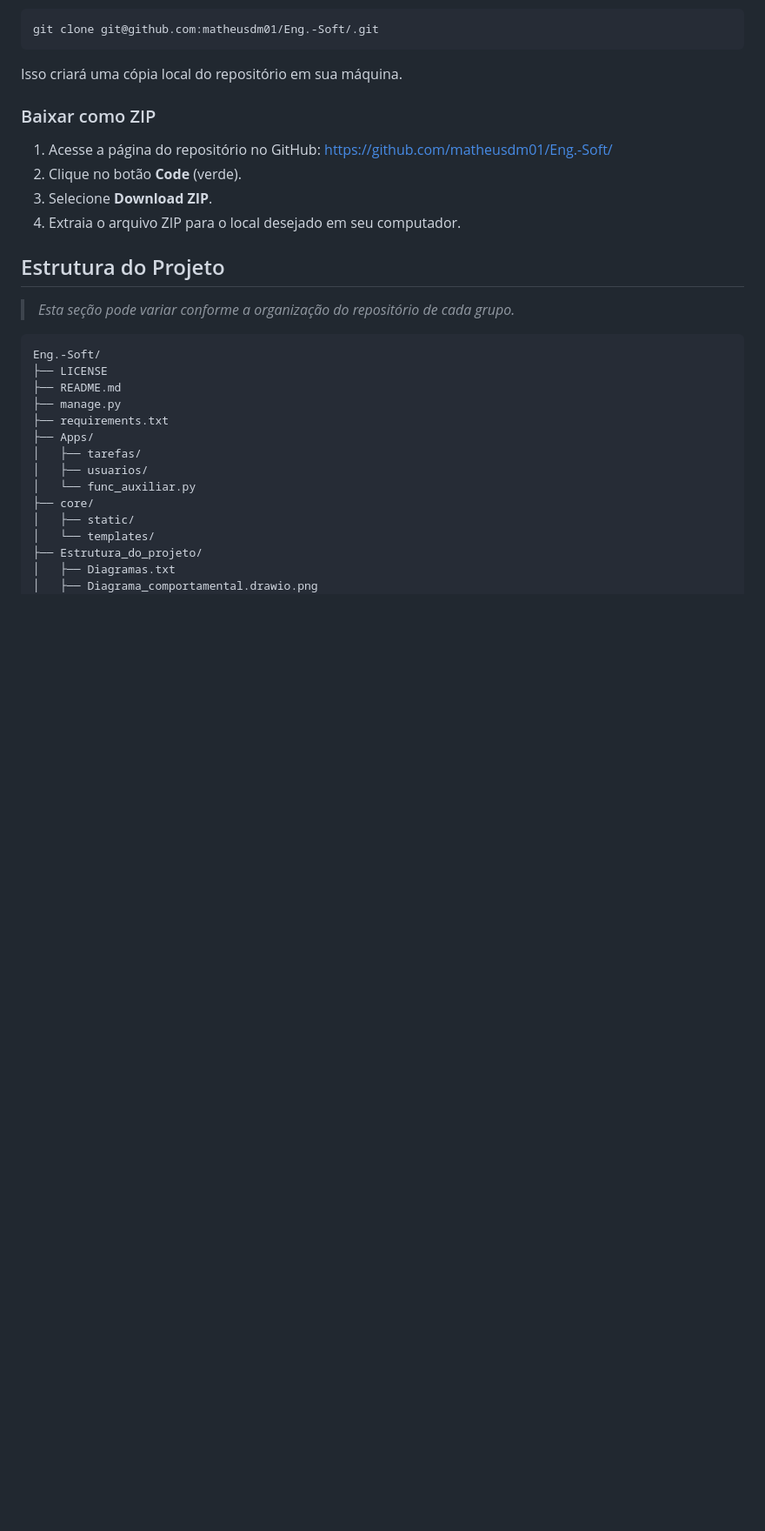
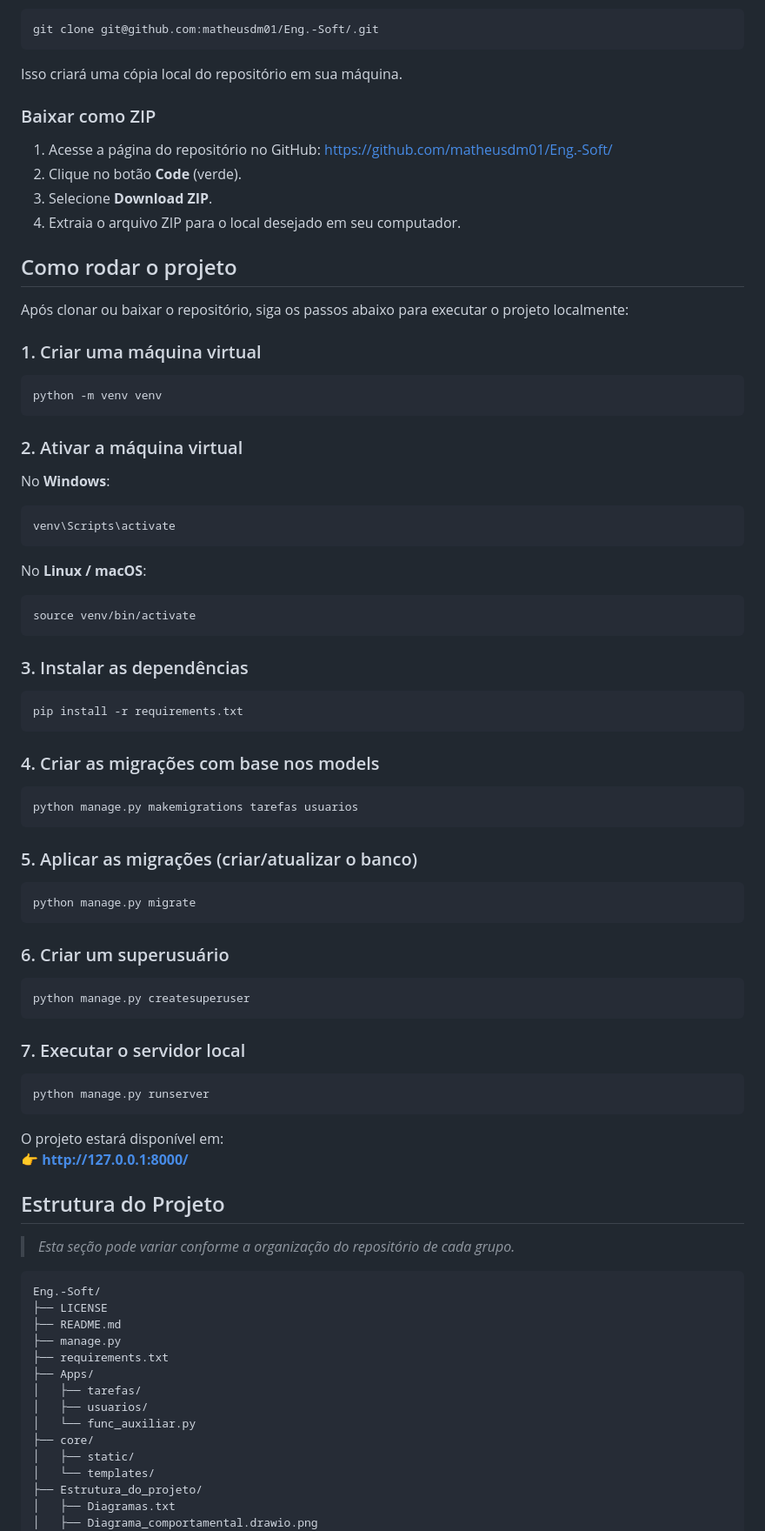
Before and after one commit to matheusdm01/Eng.-Soft, a Markdown page: README.md, the part around one of its changes. Shown at 87% size. Drawn GitHub-style; blank space fills up the shorter version.

Commit message:
Atualização do arquivo README.
Adicionado a seção ensinando a rodar o projeto localmente

````diff
--- a/README.md
+++ b/README.md
@@ -51,6 +52,61 @@ Isso criará uma cópia local do repositório em sua máquina.
 2. Clique no botão **Code** (verde).
 3. Selecione **Download ZIP**.
 4. Extraia o arquivo ZIP para o local desejado em seu computador.
+
+## Como rodar o projeto
+
+Após clonar ou baixar o repositório, siga os passos abaixo para executar o projeto localmente:
+
+### 1. Criar uma máquina virtual
+
+```bash
+python -m venv venv
+```
+
+### 2. Ativar a máquina virtual
+
+No **Windows**:
+```bash
+venv\Scripts\activate
+```
+
+No **Linux / macOS**:
+```bash
+source venv/bin/activate
+```
+
+### 3. Instalar as dependências
+
+```bash
+pip install -r requirements.txt
+```
+
+### 4. Criar as migrações com base nos models
+
+```bash
+python manage.py makemigrations tarefas usuarios
+```
+
+### 5. Aplicar as migrações (criar/atualizar o banco)
+
+```bash
+python manage.py migrate
+```
+
+### 6. Criar um superusuário
+
+```bash
+python manage.py createsuperuser
+```
+
+### 7. Executar o servidor local
+
+```bash
+python manage.py runserver
+```
+
+O projeto estará disponível em:
+👉 **http://127.0.0.1:8000/**
 
 
 ## Estrutura do Projeto
````
Also changed, not shown: other parts of README.md (+1 -0 lines).
